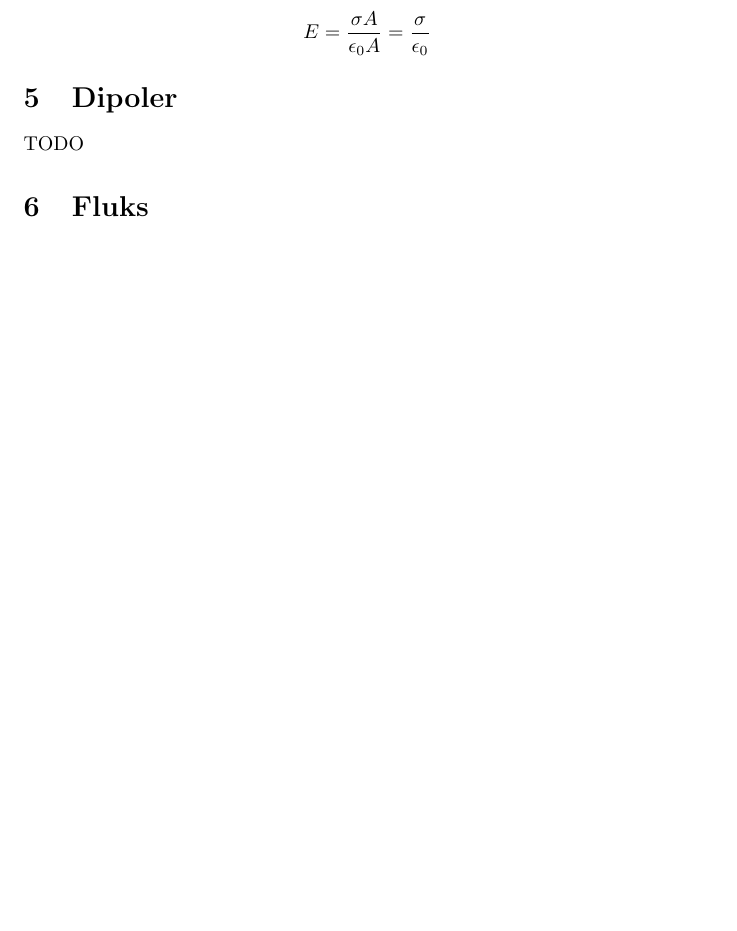
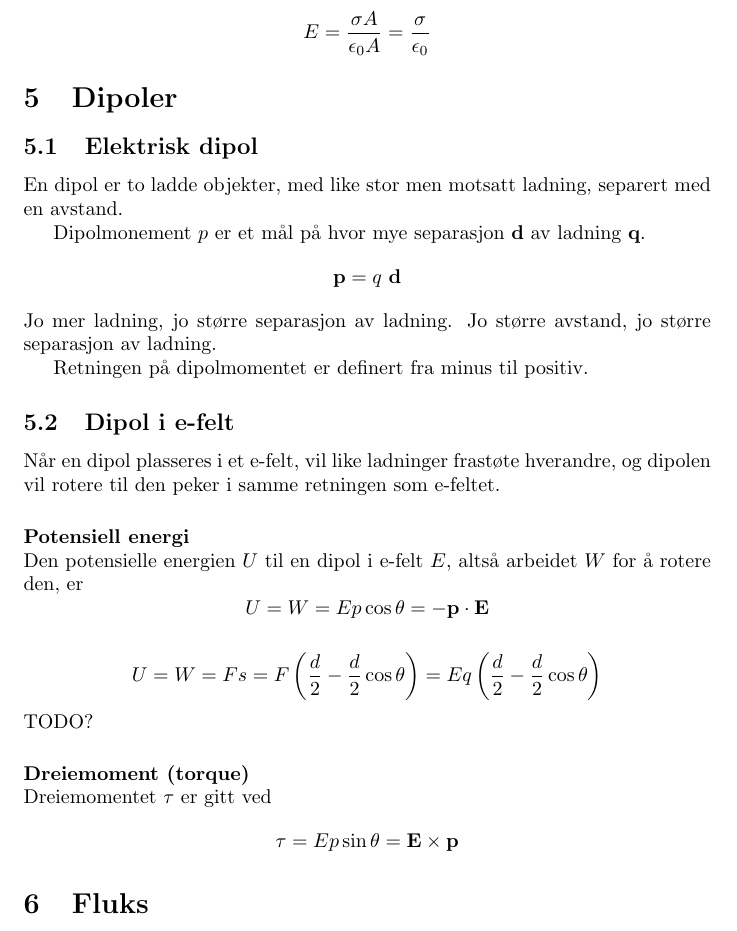
Before and after one commit to byllgrim/fys1120, a LaTeX document (fys1120.tex, which reads tex/dipol-efelt.tex, tex/dipol.tex): part of page 5 of 10 before the commit and part of page 5 of 11 after it, cut so that both start at the same text, the shorter picture padded with empty space. Compiled offline with pdfLaTeX.

Commit message:
skriv om dipoler

```diff
--- a/fys1120.tex
+++ b/fys1120.tex
@@ -22,7 +22,10 @@
     \subsection{Parallelle flater?}
       \input{./tex/efelt-parallell}
   \section{Dipoler}
-    TODO
+    \subsection{Elektrisk dipol}
+      \input{./tex/dipol}
+    \subsection{Dipol i e-felt}
+      \input{./tex/dipol-efelt}
   \section{Fluks}
     \subsection{Hva er elektrisk fluks?}
       \input{./tex/fluks}
--- /dev/null
+++ b/tex/dipol-efelt.tex
@@ -0,0 +1,21 @@
+Når en dipol plasseres i et e-felt, vil like ladninger frastøte hverandre,
+og dipolen vil rotere til den peker i samme retningen som e-feltet.
+
+
+
+\paragraph{Potensiell energi} \hfill \\
+Den potensielle energien $U$ til en dipol i e-felt $E$, altså arbeidet $W$
+for å rotere den, er
+$$U = W = Ep\cos{\theta} = -\mathbf{p}\cdot\mathbf{E}$$
+
+$$U = W
+  = Fs
+  = F\left(\frac{d}{2} - \frac{d}{2}\cos{\theta}\right)
+  = Eq\left(\frac{d}{2} - \frac{d}{2}\cos{\theta}\right)$$
+TODO?
+
+
+
+\paragraph{Dreiemoment (torque)} \hfill \\
+Dreiemomentet $\tau$ er gitt ved
+$$\tau = Ep\sin{\theta} = \mathbf{E}\times\mathbf{p}$$
--- /dev/null
+++ b/tex/dipol.tex
@@ -0,0 +1,10 @@
+En dipol er to ladde objekter, med like stor men motsatt ladning,
+separert med en avstand.
+
+Dipolmonement $p$ er et mål på hvor mye separasjon $\mathbf{d}$
+av ladning $\mathbf{q}$.
+$$\mathbf{p} = q\ \mathbf{d}$$
+Jo mer ladning, jo større separasjon av ladning.
+Jo større avstand, jo større separasjon av ladning.
+
+Retningen på dipolmomentet er definert fra minus til positiv.
```
Also changed, not shown: fys1120.pdf.
